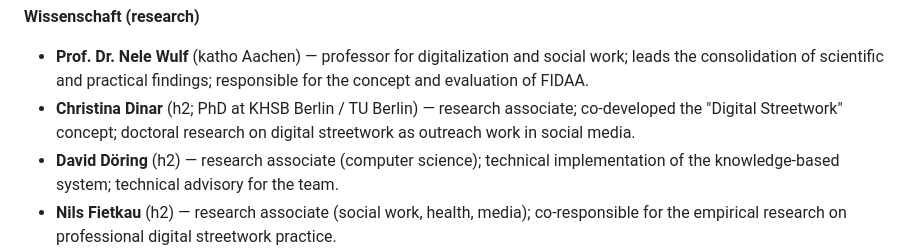
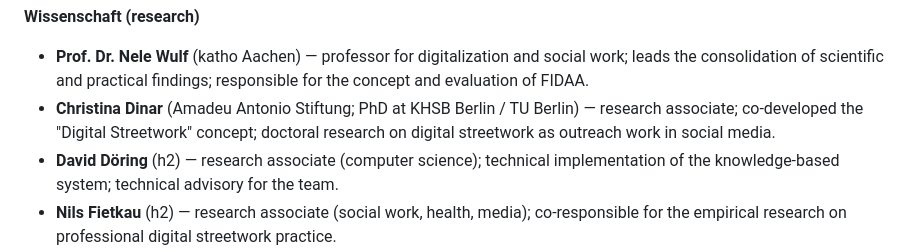
Before and after one commit to DEMO-WORK-DS/FIDAA, a Markdown page: README.md, the part around the change. Rendered like a GitHub page.

Commit message:
docs: fix Dinar affiliation (Amadeu Antonio Stiftung, not h2)

```diff
--- a/README.md
+++ b/README.md
@@ -33,9 +33,10 @@ sociology of technology, and computer science / AI research:
 - **Prof. Dr. Nele Wulf** (katho Aachen) — professor for digitalization
   and social work; leads the consolidation of scientific and practical
   findings; responsible for the concept and evaluation of FIDAA.
-- **Christina Dinar** (h2; PhD at KHSB Berlin / TU Berlin) — research
-  associate; co-developed the "Digital Streetwork" concept; doctoral
-  research on digital streetwork as outreach work in social media.
+- **Christina Dinar** (Amadeu Antonio Stiftung; PhD at KHSB Berlin /
+  TU Berlin) — research associate; co-developed the "Digital Streetwork"
+  concept; doctoral research on digital streetwork as outreach work in
+  social media.
 - **David Döring** (h2) — research associate (computer science);
   technical implementation of the knowledge-based system; technical
   advisory for the team.
```
